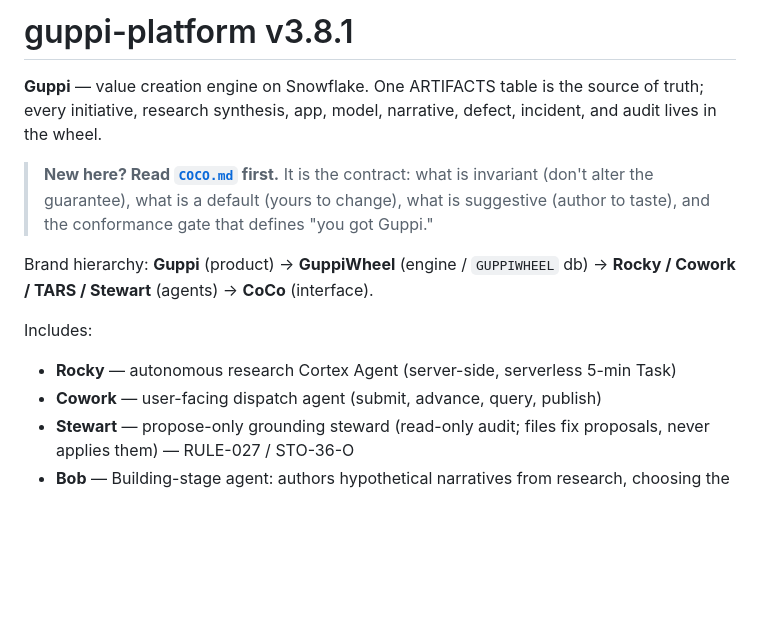
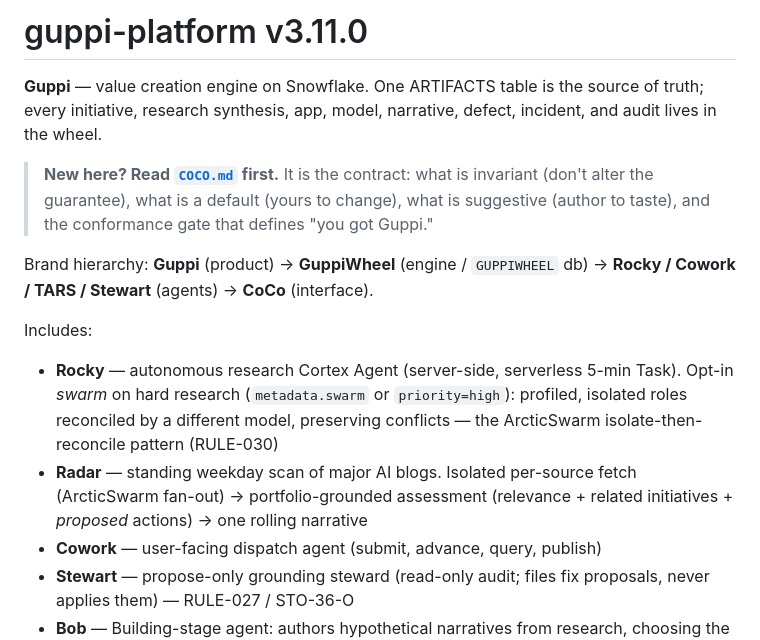
Before and after one commit to sfc-gh-tcrosslin/guppi-platform, a Markdown page: README.md, the part around the change. Rendered like a GitHub page; blank space fills up the shorter version.

Commit message:
docs(readme): v3.11.0 — add Rocky swarm + Radar to feature list

```diff
--- a/README.md
+++ b/README.md
@@ -1,4 +1,4 @@
-# guppi-platform v3.8.1
+# guppi-platform v3.11.0
 
 **Guppi** — value creation engine on Snowflake. One ARTIFACTS table is the source of truth; every initiative, research synthesis, app, model, narrative, defect, incident, and audit lives in the wheel.
 
@@ -7,7 +7,8 @@
 Brand hierarchy: **Guppi** (product) → **GuppiWheel** (engine / `GUPPIWHEEL` db) → **Rocky / Cowork / TARS / Stewart** (agents) → **CoCo** (interface).
 
 Includes:
-- **Rocky** — autonomous research Cortex Agent (server-side, serverless 5-min Task)
+- **Rocky** — autonomous research Cortex Agent (server-side, serverless 5-min Task). Opt-in *swarm* on hard research (`metadata.swarm` or `priority=high`): profiled, isolated roles reconciled by a different model, preserving conflicts — the ArcticSwarm isolate-then-reconcile pattern (RULE-030)
+- **Radar** — standing weekday scan of major AI blogs. Isolated per-source fetch (ArcticSwarm fan-out) → portfolio-grounded assessment (relevance + related initiatives + *proposed* actions) → one rolling narrative
 - **Cowork** — user-facing dispatch agent (submit, advance, query, publish)
 - **Stewart** — propose-only grounding steward (read-only audit; files fix proposals, never applies them) — RULE-027 / STO-36-O
 - **Bob** — Building-stage agent: authors hypothetical narratives from research, choosing the model by a cross-judge bake-off where no model judges its own work (RULE-023)
```
